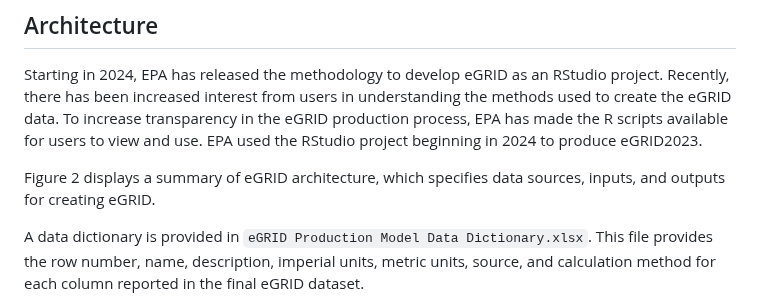
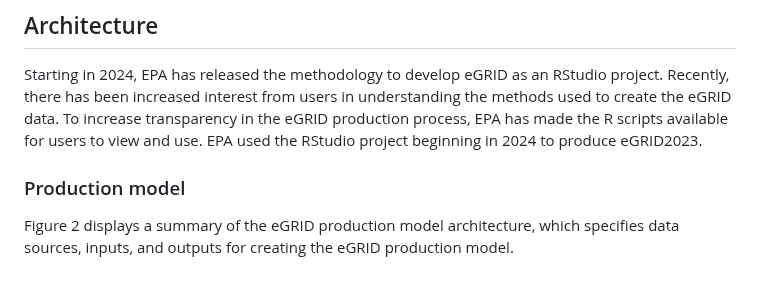
Before and after one commit to USEPA/egrid, a Markdown page: README.md, the part around one of its changes. Drawn GitHub-style.

Commit message:
Adding PM architecture and updating wording to README

```diff
--- a/README.md
+++ b/README.md
@@ -72,7 +72,7 @@ The dataset that this code produces is publicly available [here](https://www.epa
 
 Starting in 2024, EPA has released the methodology to develop eGRID as an RStudio project. Recently, there has been increased interest from users in understanding the methods used to create the eGRID data. To increase transparency in the eGRID production process, EPA has made the R scripts available for users to view and use. EPA used the RStudio project beginning in 2024 to produce eGRID2023.
 
-Figure 2 displays a summary of eGRID architecture, which specifies data sources, inputs, and outputs for creating eGRID.
+### Production model
 
-A data dictionary is provided in `eGRID Production Model Data Dictionary.xlsx`. This file provides the row number, name, description, imperial units, metric units, source, and calculation method for each column reported in the final eGRID dataset.
+Figure 2 displays a summary of the eGRID production model architecture, which specifies data sources, inputs, and outputs for creating the eGRID production model.
 
```
Also changed, not shown: other parts of README.md (+9 -1 lines).
